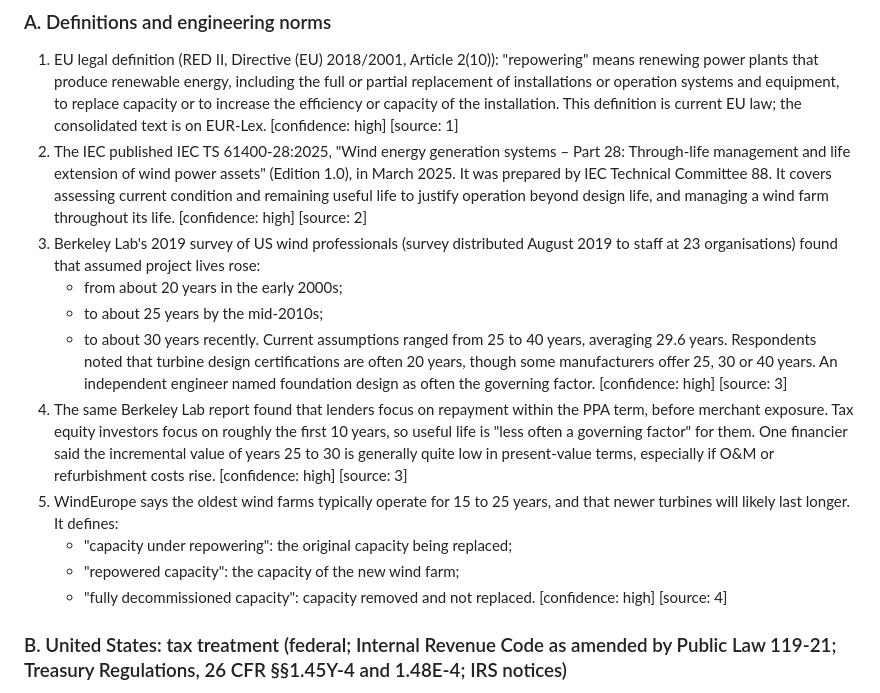
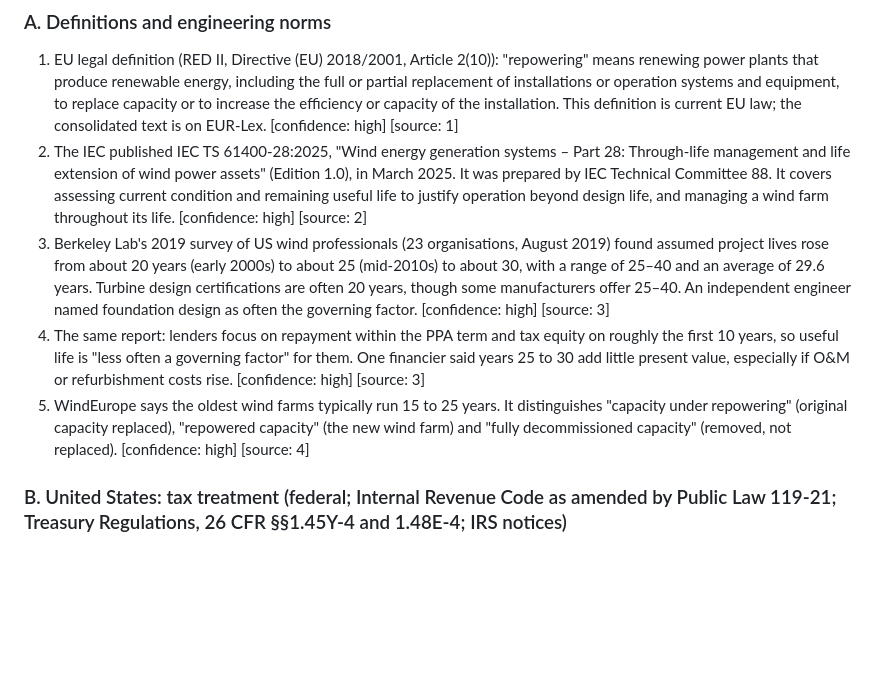
Before and after one commit to Luph/neurolab, a Markdown page: book/facts/t-repowering.md, the part around one of its changes. Rendered like a GitHub page; blank space fills up the shorter version.

Commit message:
Work in progress (consolidation)

```diff
--- a/book/facts/t-repowering.md
+++ b/book/facts/t-repowering.md
@@ -12,17 +12,9 @@ Repowering means renewing an operating renewable plant by replacing some or all
 
 1. EU legal definition (RED II, Directive (EU) 2018/2001, Article 2(10)): "repowering" means renewing power plants that produce renewable energy, including the full or partial replacement of installations or operation systems and equipment, to replace capacity or to increase the efficiency or capacity of the installation. This definition is current EU law; the consolidated text is on EUR-Lex. [confidence: high] [source: 1]
 2. The IEC published IEC TS 61400-28:2025, "Wind energy generation systems – Part 28: Through-life management and life extension of wind power assets" (Edition 1.0), in March 2025. It was prepared by IEC Technical Committee 88. It covers assessing current condition and remaining useful life to justify operation beyond design life, and managing a wind farm throughout its life. [confidence: high] [source: 2]
-3. Berkeley Lab's 2019 survey of US wind professionals (survey distributed August 2019 to staff at 23 organisations) found that assumed project lives rose:
-   - from about 20 years in the early 2000s;
-   - to about 25 years by the mid-2010s;
-   - to about 30 years recently.
-   Current assumptions ranged from 25 to 40 years, averaging 29.6 years. Respondents noted that turbine design certifications are often 20 years, though some manufacturers offer 25, 30 or 40 years. An independent engineer named foundation design as often the governing factor. [confidence: high] [source: 3]
-4. The same Berkeley Lab report found that lenders focus on repayment within the PPA term, before merchant exposure. Tax equity investors focus on roughly the first 10 years, so useful life is "less often a governing factor" for them. One financier said the incremental value of years 25 to 30 is generally quite low in present-value terms, especially if O&M or refurbishment costs rise. [confidence: high] [source: 3]
-5. WindEurope says the oldest wind farms typically operate for 15 to 25 years, and that newer turbines will likely last longer. It defines:
-   - "capacity under repowering": the original capacity being replaced;
-   - "repowered capacity": the capacity of the new wind farm;
-   - "fully decommissioned capacity": capacity removed and not replaced.
-   [confidence: high] [source: 4]
+3. Berkeley Lab's 2019 survey of US wind professionals (23 organisations, August 2019) found assumed project lives rose from about 20 years (early 2000s) to about 25 (mid-2010s) to about 30, with a range of 25–40 and an average of 29.6 years. Turbine design certifications are often 20 years, though some manufacturers offer 25–40. An independent engineer named foundation design as often the governing factor. [confidence: high] [source: 3]
+4. The same report: lenders focus on repayment within the PPA term and tax equity on roughly the first 10 years, so useful life is "less often a governing factor" for them. One financier said years 25 to 30 add little present value, especially if O&M or refurbishment costs rise. [confidence: high] [source: 3]
+5. WindEurope says the oldest wind farms typically run 15 to 25 years. It distinguishes "capacity under repowering" (original capacity replaced), "repowered capacity" (the new wind farm) and "fully decommissioned capacity" (removed, not replaced). [confidence: high] [source: 4]
 
 ### B. United States: tax treatment (federal; Internal Revenue Code as amended by Public Law 119-21; Treasury Regulations, 26 CFR §§1.45Y-4 and 1.48E-4; IRS notices)
 
```
Also changed, not shown: other parts of book/facts/t-repowering.md (+1 -1 lines).
